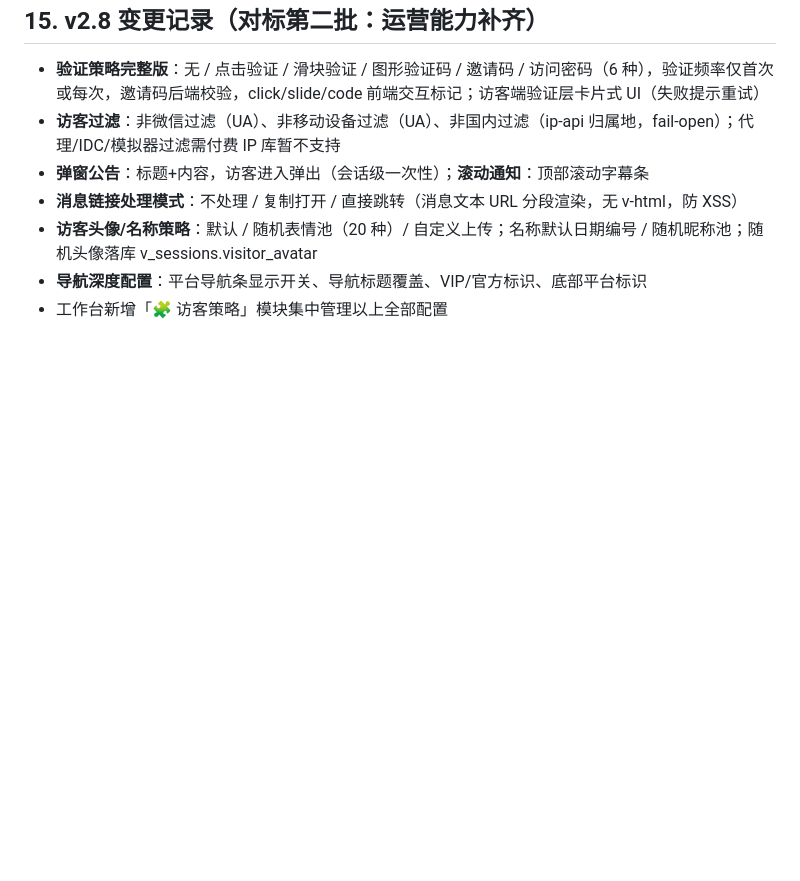
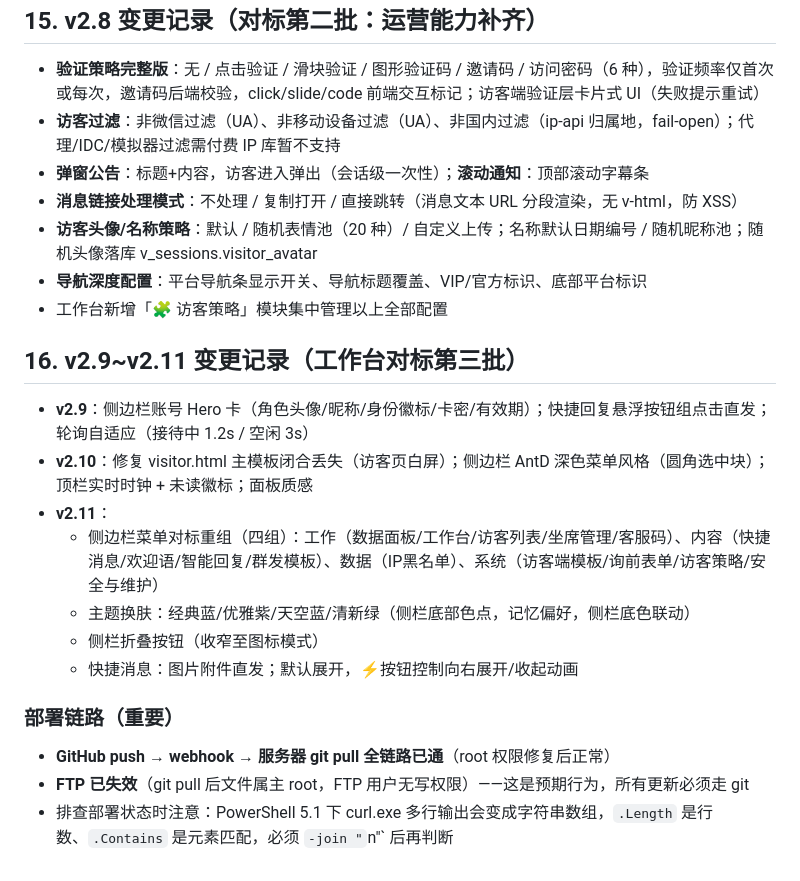
Before and after one commit to 294181han-cloud/kf-backup, a Markdown page: DEPLOY.md, the part around the change. GitHub-like rendering; blank space fills up the shorter version.

Commit message:
docs: v2.9~v2.11 变更记录与部署链路说明

```diff
--- a/DEPLOY.md
+++ b/DEPLOY.md
@@ -184,3 +184,17 @@ powershell -ExecutionPolicy Bypass -File selftest.ps1
 - **访客头像/名称策略**：默认 / 随机表情池（20 种）/ 自定义上传；名称默认日期编号 / 随机昵称池；随机头像落库 v_sessions.visitor_avatar
 - **导航深度配置**：平台导航条显示开关、导航标题覆盖、VIP/官方标识、底部平台标识
 - 工作台新增「🧩 访客策略」模块集中管理以上全部配置
+## 16. v2.9~v2.11 变更记录（工作台对标第三批）
+
+- **v2.9**：侧边栏账号 Hero 卡（角色头像/昵称/身份徽标/卡密/有效期）；快捷回复悬浮按钮组点击直发；轮询自适应（接待中 1.2s / 空闲 3s）
+- **v2.10**：修复 visitor.html 主模板闭合丢失（访客页白屏）；侧边栏 AntD 深色菜单风格（圆角选中块）；顶栏实时时钟 + 未读徽标；面板质感
+- **v2.11**：
+  - 侧边栏菜单对标重组（四组）：工作（数据面板/工作台/访客列表/坐席管理/客服码）、内容（快捷消息/欢迎语/智能回复/群发模板）、数据（IP黑名单）、系统（访客端模板/询前表单/访客策略/安全与维护）
+  - 主题换肤：经典蓝/优雅紫/天空蓝/清新绿（侧栏底部色点，记忆偏好，侧栏底色联动）
+  - 侧栏折叠按钮（收窄至图标模式）
+  - 快捷消息：图片附件直发；默认展开，⚡按钮控制向右展开/收起动画
+
+### 部署链路（重要）
+- **GitHub push → webhook → 服务器 git pull 全链路已通**（root 权限修复后正常）
+- **FTP 已失效**（git pull 后文件属主 root，FTP 用户无写权限）——这是预期行为，所有更新必须走 git
+- 排查部署状态时注意：PowerShell 5.1 下 curl.exe 多行输出会变成字符串数组，`.Length` 是行数、`.Contains` 是元素匹配，必须 `-join "`n"` 后再判断
```
